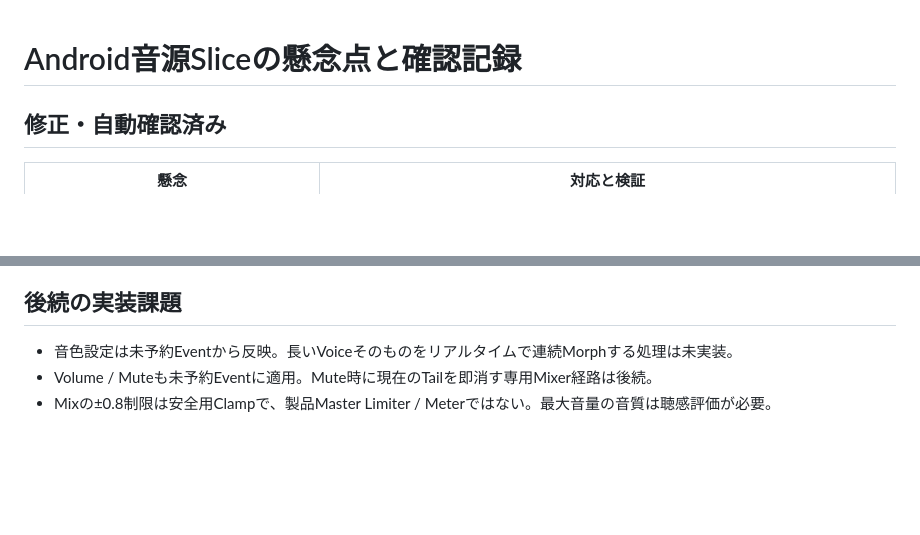
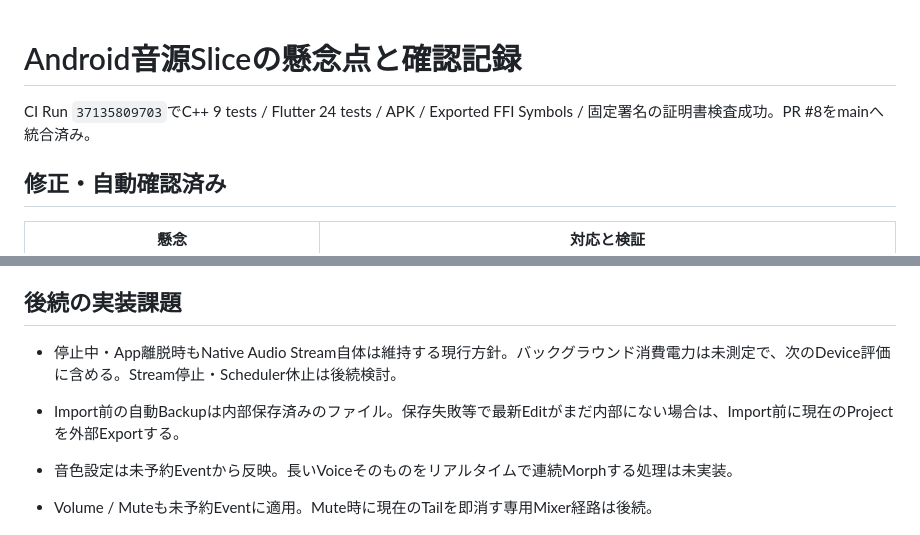
Before and after one commit to akm831/original_sequencer, a Markdown page: docs/android-audio-review.md, 2 parts joined by grey strips. Rendered like a GitHub page; blank space fills up the shorter version.

```diff
--- a/docs/android-audio-review.md
+++ b/docs/android-audio-review.md
@@ -1,4 +1,6 @@
 # Android音源Sliceの懸念点と確認記録
+
+CI Run `37135809703`でC++ 9 tests / Flutter 24 tests / APK / Exported FFI Symbols / 固定署名の証明書検査成功。PR #8をmainへ統合済み。
 
 ## 修正・自動確認済み
 
@@ -30,6 +32,9 @@
 
 ## 後続の実装課題
 
+- 停止中・App離脱時もNative Audio Stream自体は維持する現行方針。バックグラウンド消費電力は未測定で、次のDevice評価に含める。Stream停止・Scheduler休止は後続検討。
+- Import前の自動Backupは内部保存済みのファイル。保存失敗等で最新Editがまだ内部にない場合は、Import前に現在のProjectを外部Exportする。
+
 - 音色設定は未予約Eventから反映。長いVoiceそのものをリアルタイムで連続Morphする処理は未実装。
 - Volume / Muteも未予約Eventに適用。Mute時に現在のTailを即消す専用Mixer経路は後続。
 - Mixの±0.8制限は安全用Clampで、製品Master Limiter / Meterではない。最大音量の音質は聴感評価が必要。
```
Also changed, not shown: docs/android-groovebox.md (+6 -3 lines), docs/status.md (+2 -2 lines).
